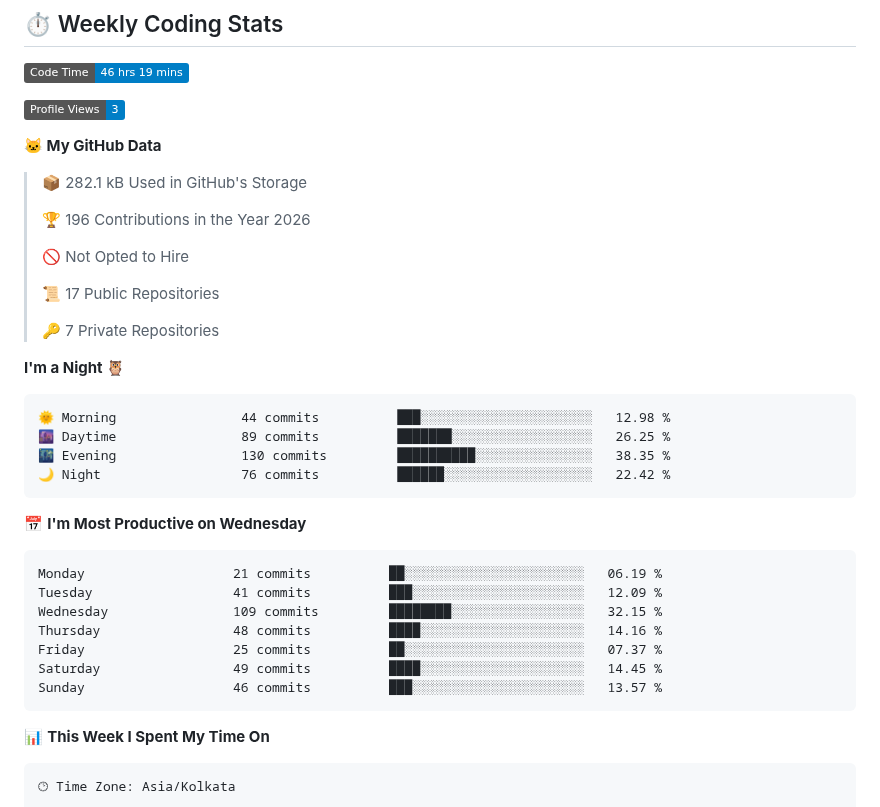
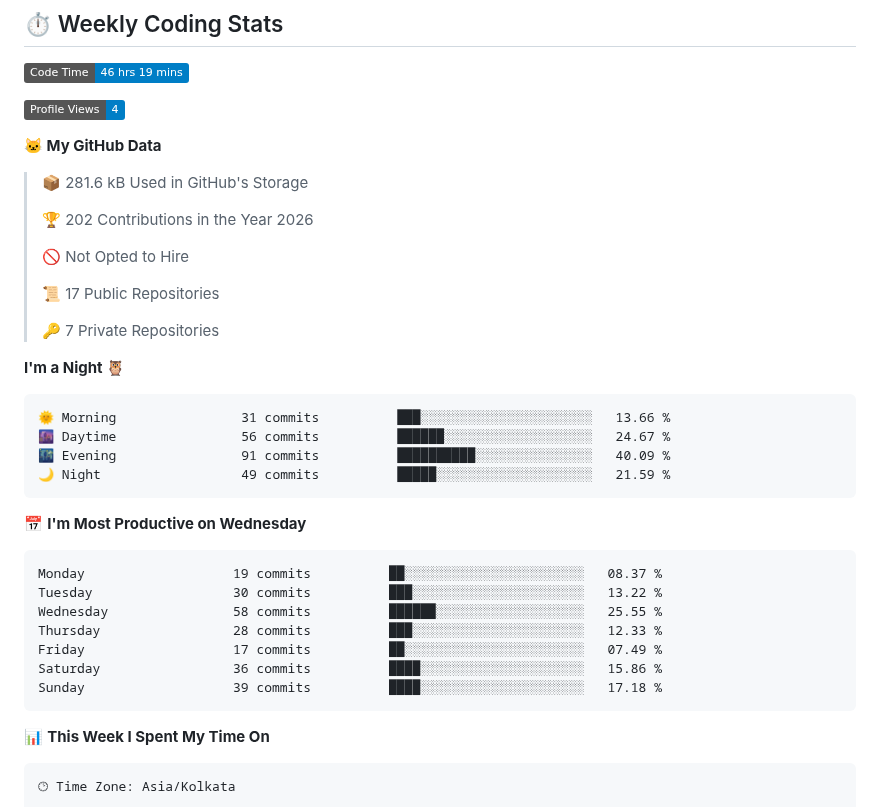
Before and after one commit to Sayan260106/Sayan260106, a Markdown page: README.md, the part around one of its changes. GitHub-like rendering; badges without logos.

Commit message:
Updated with Dev Metrics

````diff
--- a/README.md
+++ b/README.md
@@ -343,13 +343,13 @@
 <!--START_SECTION:waka-->
 ![Code Time](http://img.shields.io/badge/Code%20Time-46%20hrs%2019%20mins-blue?style=flat)
 
-![Profile Views](http://img.shields.io/badge/Profile%20Views-3-blue?style=flat)
+![Profile Views](http://img.shields.io/badge/Profile%20Views-4-blue?style=flat)
 
 **🐱 My GitHub Data**
 
-> 📦 282.1 kB Used in GitHub's Storage
+> 📦 281.6 kB Used in GitHub's Storage
  >
-> 🏆 196 Contributions in the Year 2026
+> 🏆 202 Contributions in the Year 2026
  >
 > 🚫 Not Opted to Hire
  >
@@ -360,21 +360,21 @@
 **I'm a Night 🦉**
 
 ```text
-🌞 Morning                44 commits          ███░░░░░░░░░░░░░░░░░░░░░░   12.98 %
-🌆 Daytime                89 commits          ███████░░░░░░░░░░░░░░░░░░   26.25 %
-🌃 Evening                130 commits         ██████████░░░░░░░░░░░░░░░   38.35 %
-🌙 Night                  76 commits          ██████░░░░░░░░░░░░░░░░░░░   22.42 %
+🌞 Morning                31 commits          ███░░░░░░░░░░░░░░░░░░░░░░   13.66 %
+🌆 Daytime                56 commits          ██████░░░░░░░░░░░░░░░░░░░   24.67 %
+🌃 Evening                91 commits          ██████████░░░░░░░░░░░░░░░   40.09 %
+🌙 Night                  49 commits          █████░░░░░░░░░░░░░░░░░░░░   21.59 %
 ```
 📅 **I'm Most Productive on Wednesday**
 
 ```text
-Monday                   21 commits          ██░░░░░░░░░░░░░░░░░░░░░░░   06.19 %
-Tuesday                  41 commits          ███░░░░░░░░░░░░░░░░░░░░░░   12.09 %
-Wednesday                109 commits         ████████░░░░░░░░░░░░░░░░░   32.15 %
-Thursday                 48 commits          ████░░░░░░░░░░░░░░░░░░░░░   14.16 %
-Friday                   25 commits          ██░░░░░░░░░░░░░░░░░░░░░░░   07.37 %
-Saturday                 49 commits          ████░░░░░░░░░░░░░░░░░░░░░   14.45 %
-Sunday                   46 commits          ███░░░░░░░░░░░░░░░░░░░░░░   13.57 %
+Monday                   19 commits          ██░░░░░░░░░░░░░░░░░░░░░░░   08.37 %
+Tuesday                  30 commits          ███░░░░░░░░░░░░░░░░░░░░░░   13.22 %
+Wednesday                58 commits          ██████░░░░░░░░░░░░░░░░░░░   25.55 %
+Thursday                 28 commits          ███░░░░░░░░░░░░░░░░░░░░░░   12.33 %
+Friday                   17 commits          ██░░░░░░░░░░░░░░░░░░░░░░░   07.49 %
+Saturday                 36 commits          ████░░░░░░░░░░░░░░░░░░░░░   15.86 %
+Sunday                   39 commits          ████░░░░░░░░░░░░░░░░░░░░░   17.18 %
 ```
 
 
````
Also changed, not shown: other parts of README.md (+1 -1 lines), assets/bar_graph.png.
